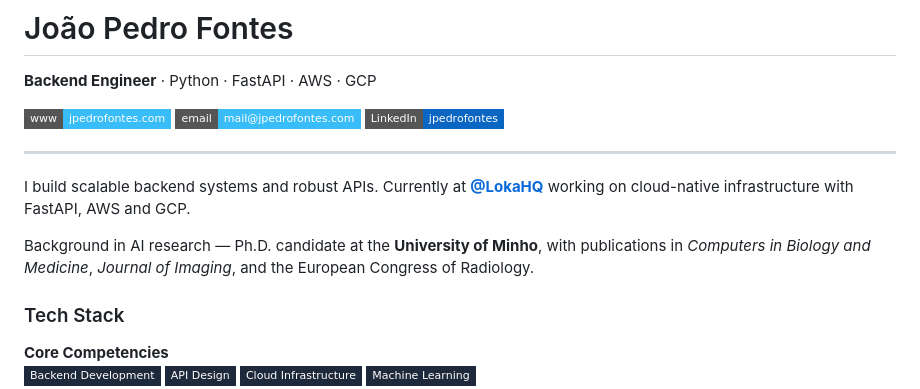
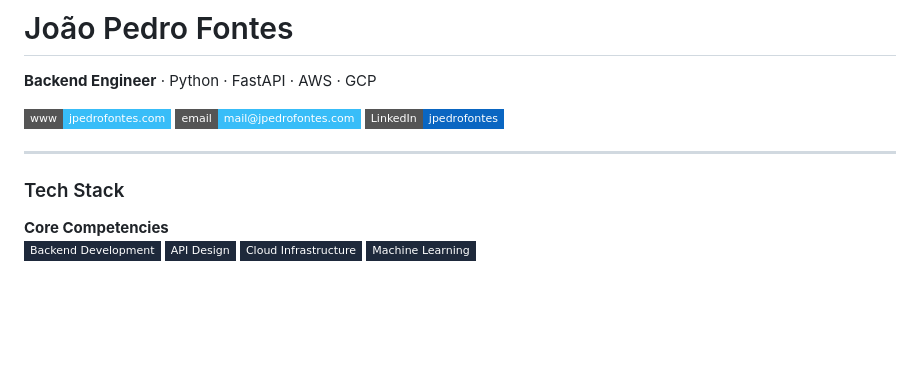
Before and after one commit to jpedrofontes/jpedrofontes, a Markdown page: README.md, the part around the change. GitHub-like rendering; badges without logos; blank space fills up the shorter version.

```diff
--- a/README.md
+++ b/README.md
@@ -7,10 +7,6 @@
 [![LinkedIn](https://img.shields.io/badge/LinkedIn-jpedrofontes-0a66c2?style=flat-square&logo=linkedin&logoColor=white)](https://www.linkedin.com/in/jpedrofontes/)
 
 ---
-
-I build scalable backend systems and robust APIs. Currently at **[@LokaHQ](https://github.com/LokaHQ)** working on cloud-native infrastructure with FastAPI, AWS and GCP.
-
-Background in AI research — Ph.D. candidate at the **University of Minho**, with publications in *Computers in Biology and Medicine*, *Journal of Imaging*, and the European Congress of Radiology.
 
 ### Tech Stack
 
```
